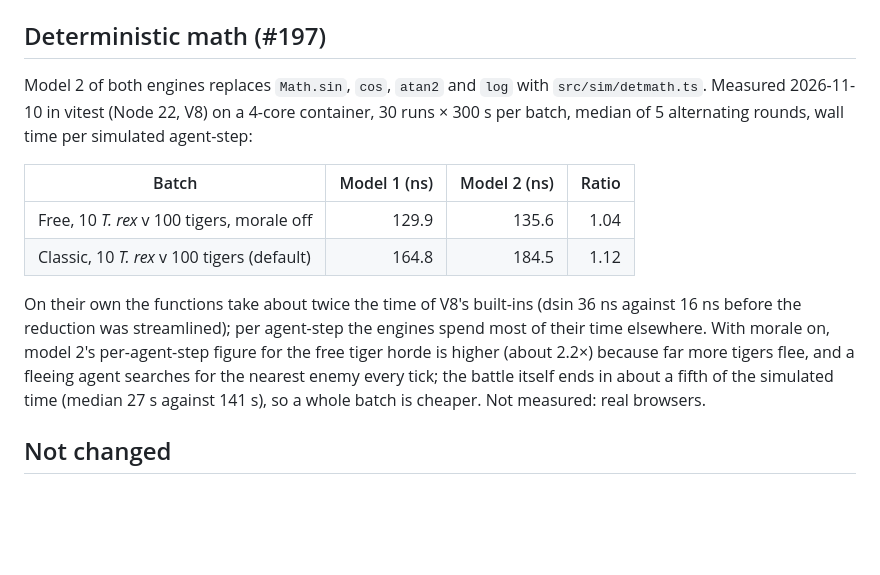
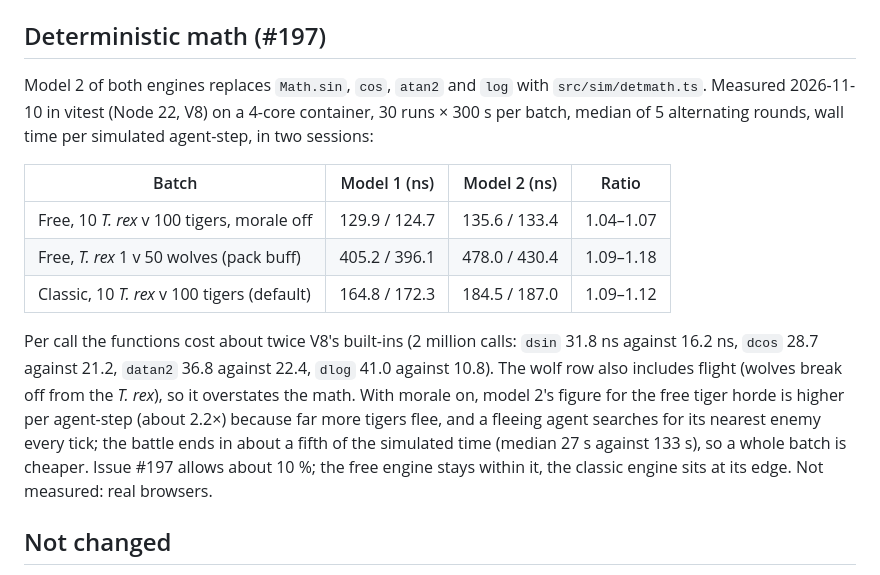
Before and after one commit to VinylStage/trex_vs_tiger_sim, a Markdown page: docs/PERFORMANCE.md, the part around the change. Drawn GitHub-style; blank space fills up the shorter version.

Commit message:
docs(perf): measured cost of the deterministic math (#197)
Co-Authored-By: Claude <noreply@anthropic.com>

```diff
--- a/docs/PERFORMANCE.md
+++ b/docs/PERFORMANCE.md
@@ -205,14 +205,15 @@ The non-social rows (tigers) re-measured on the same run: 0.93, 0.61 and 0.44.
 
 ## Deterministic math (#197)
 
-Model 2 of both engines replaces `Math.sin`, `cos`, `atan2` and `log` with `src/sim/detmath.ts`. Measured 2026-11-10 in vitest (Node 22, V8) on a 4-core container, 30 runs × 300 s per batch, median of 5 alternating rounds, wall time per simulated agent-step:
+Model 2 of both engines replaces `Math.sin`, `cos`, `atan2` and `log` with `src/sim/detmath.ts`. Measured 2026-11-10 in vitest (Node 22, V8) on a 4-core container, 30 runs × 300 s per batch, median of 5 alternating rounds, wall time per simulated agent-step, in two sessions:
 
-| Batch                                       | Model 1 (ns) | Model 2 (ns) | Ratio |
-| ------------------------------------------- | -----------: | -----------: | ----: |
-| Free, 10 _T. rex_ v 100 tigers, morale off  |        129.9 |        135.6 |  1.04 |
-| Classic, 10 _T. rex_ v 100 tigers (default) |        164.8 |        184.5 |  1.12 |
+| Batch                                       | Model 1 (ns)  | Model 2 (ns)  | Ratio     |
+| ------------------------------------------- | ------------- | ------------- | --------- |
+| Free, 10 _T. rex_ v 100 tigers, morale off  | 129.9 / 124.7 | 135.6 / 133.4 | 1.04–1.07 |
+| Free, _T. rex_ 1 v 50 wolves (pack buff)    | 405.2 / 396.1 | 478.0 / 430.4 | 1.09–1.18 |
+| Classic, 10 _T. rex_ v 100 tigers (default) | 164.8 / 172.3 | 184.5 / 187.0 | 1.09–1.12 |
 
-On their own the functions take about twice the time of V8's built-ins (dsin 36 ns against 16 ns before the reduction was streamlined); per agent-step the engines spend most of their time elsewhere. With morale on, model 2's per-agent-step figure for the free tiger horde is higher (about 2.2×) because far more tigers flee, and a fleeing agent searches for the nearest enemy every tick; the battle itself ends in about a fifth of the simulated time (median 27 s against 141 s), so a whole batch is cheaper. Not measured: real browsers.
+Per call the functions cost about twice V8's built-ins (2 million calls: `dsin` 31.8 ns against 16.2 ns, `dcos` 28.7 against 21.2, `datan2` 36.8 against 22.4, `dlog` 41.0 against 10.8). The wolf row also includes flight (wolves break off from the _T. rex_), so it overstates the math. With morale on, model 2's figure for the free tiger horde is higher per agent-step (about 2.2×) because far more tigers flee, and a fleeing agent searches for its nearest enemy every tick; the battle ends in about a fifth of the simulated time (median 27 s against 133 s), so a whole batch is cheaper. Issue #197 allows about 10 %; the free engine stays within it, the classic engine sits at its edge. Not measured: real browsers.
 
 ## Not changed
 
```
Also changed, not shown: IMPLEMENTATION_AUDIT.md (+1 -1 lines), docs/MODEL.md (+1 -1 lines).
